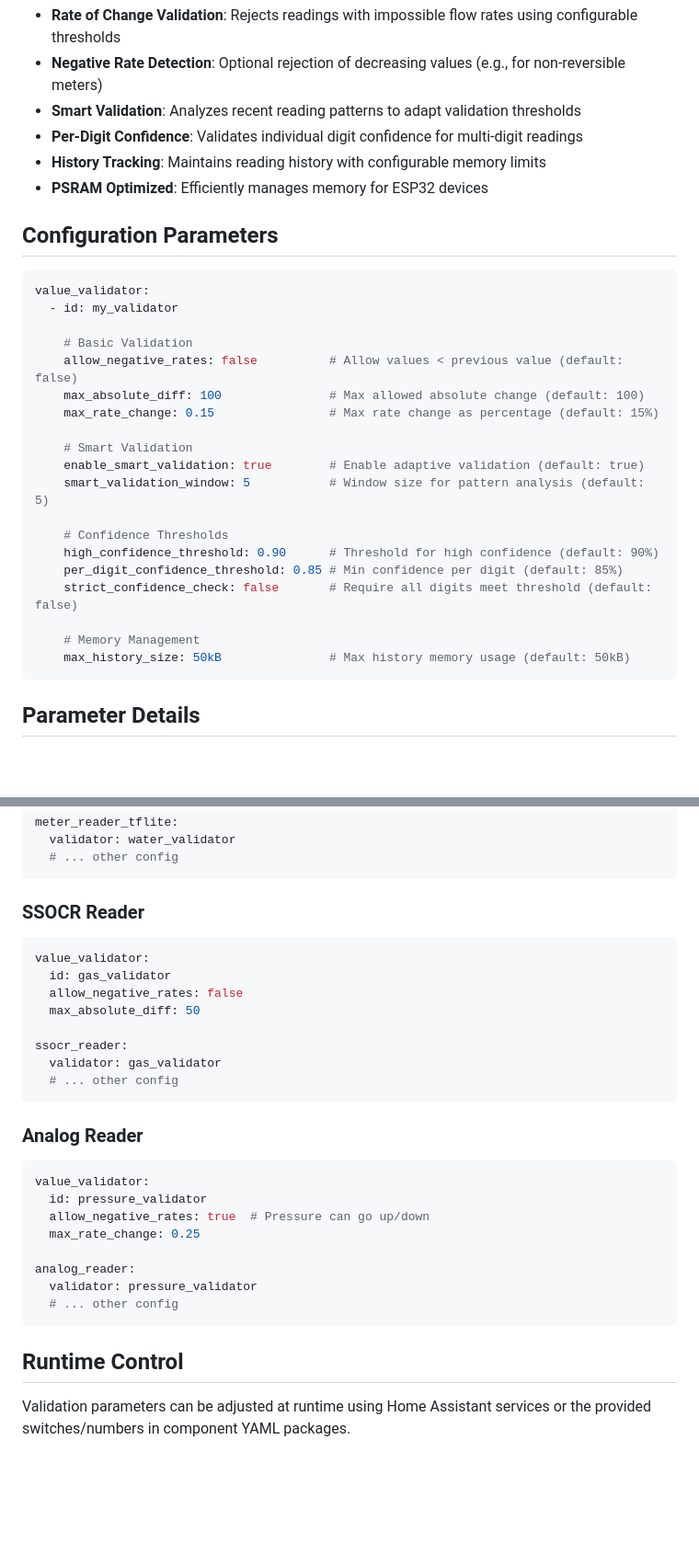
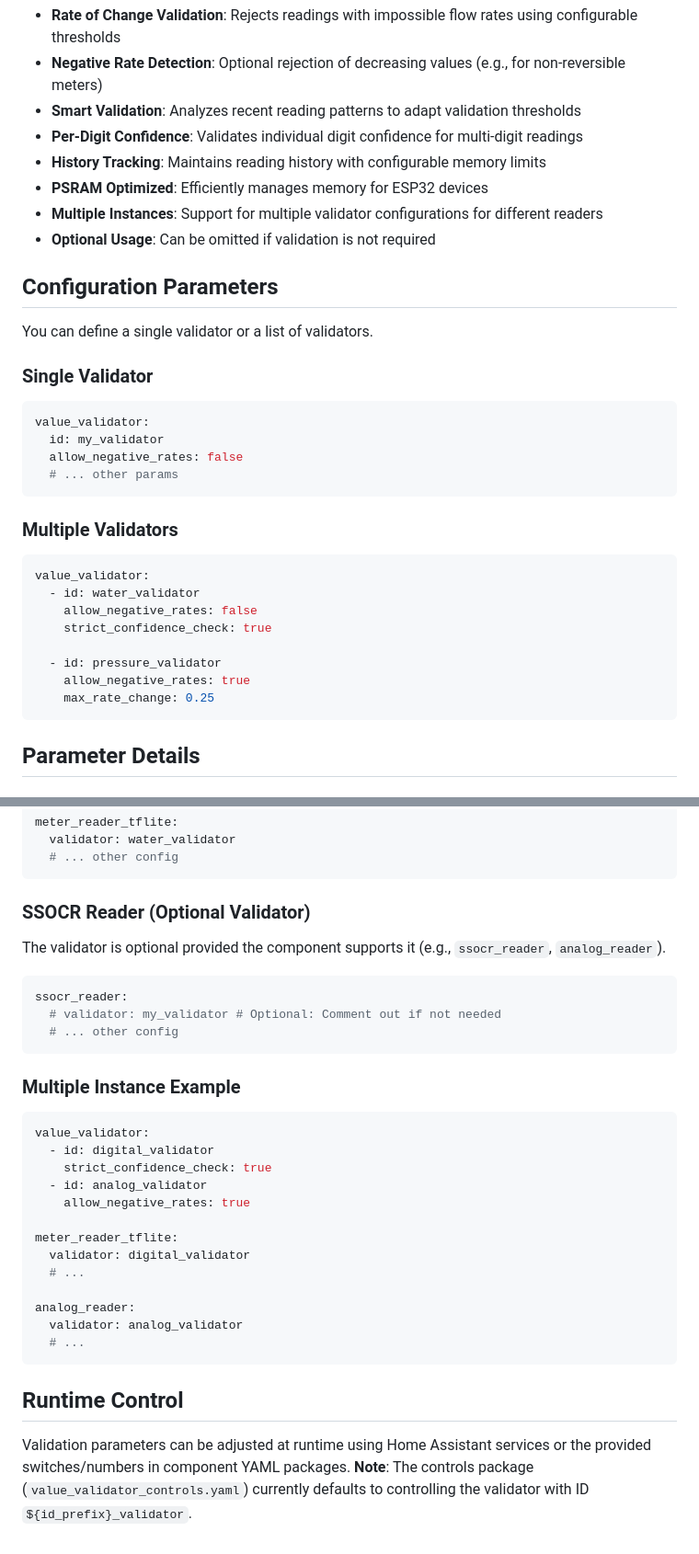
Before and after one commit to nliaudat/esphome_ai_component, a Markdown page: components/value_validator/README.md, 2 parts joined by grey strips. Shown at 92% size. GitHub-like rendering; blank space fills up the shorter version.

````diff
--- a/components/value_validator/README.md
+++ b/components/value_validator/README.md
@@ -10,29 +10,31 @@ The `value_validator` component provides robust validation and filtering of mete
 - **Per-Digit Confidence**: Validates individual digit confidence for multi-digit readings
 - **History Tracking**: Maintains reading history with configurable memory limits
 - **PSRAM Optimized**: Efficiently manages memory for ESP32 devices
+- **Multiple Instances**: Support for multiple validator configurations for different readers
+- **Optional Usage**: Can be omitted if validation is not required
 
 ## Configuration Parameters
 
+You can define a single validator or a list of validators.
+
+### Single Validator
 ```yaml
 value_validator:
-  - id: my_validator
+  id: my_validator
+  allow_negative_rates: false
+  # ... other params
+```
 
-    # Basic Validation
-    allow_negative_rates: false          # Allow values < previous value (default: false)
-    max_absolute_diff: 100               # Max allowed absolute change (default: 100)
-    max_rate_change: 0.15                # Max rate change as percentage (default: 15%)
+### Multiple Validators
+```yaml
+value_validator:
+  - id: water_validator
+    allow_negative_rates: false
+    strict_confidence_check: true
 
-    # Smart Validation
-    enable_smart_validation: true        # Enable adaptive validation (default: true)
-    smart_validation_window: 5           # Window size for pattern analysis (default: 5)
-
-    # Confidence Thresholds
-    high_confidence_threshold: 0.90      # Threshold for high confidence (default: 90%)
-    per_digit_confidence_threshold: 0.85 # Min confidence per digit (default: 85%)
-    strict_confidence_check: false       # Require all digits meet threshold (default: false)
-
-    # Memory Management
-    max_history_size: 50kB               # Max history memory usage (default: 50kB)
+  - id: pressure_validator
+    allow_negative_rates: true
+    max_rate_change: 0.25
 ```
 
 ## Parameter Details
@@ -74,30 +76,33 @@ meter_reader_tflite:
   # ... other config
 ```
 
-### SSOCR Reader
+### SSOCR Reader (Optional Validator)
+The validator is optional provided the component supports it (e.g., `ssocr_reader`, `analog_reader`).
+
 ```yaml
-value_validator:
-  id: gas_validator
-  allow_negative_rates: false
-  max_absolute_diff: 50
-
 ssocr_reader:
-  validator: gas_validator
+  # validator: my_validator # Optional: Comment out if not needed
   # ... other config
 ```
 
-### Analog Reader
+### Multiple Instance Example
 ```yaml
 value_validator:
-  id: pressure_validator
-  allow_negative_rates: true  # Pressure can go up/down
-  max_rate_change: 0.25
+  - id: digital_validator
+    strict_confidence_check: true
+  - id: analog_validator
+    allow_negative_rates: true
+
+meter_reader_tflite:
+  validator: digital_validator
+  # ...
 
 analog_reader:
-  validator: pressure_validator
-  # ... other config
+  validator: analog_validator
+  # ...
 ```
 
 ## Runtime Control
 
 Validation parameters can be adjusted at runtime using Home Assistant services or the provided switches/numbers in component YAML packages.
+**Note**: The controls package (`value_validator_controls.yaml`) currently defaults to controlling the validator with ID `${id_prefix}_validator`.
````
